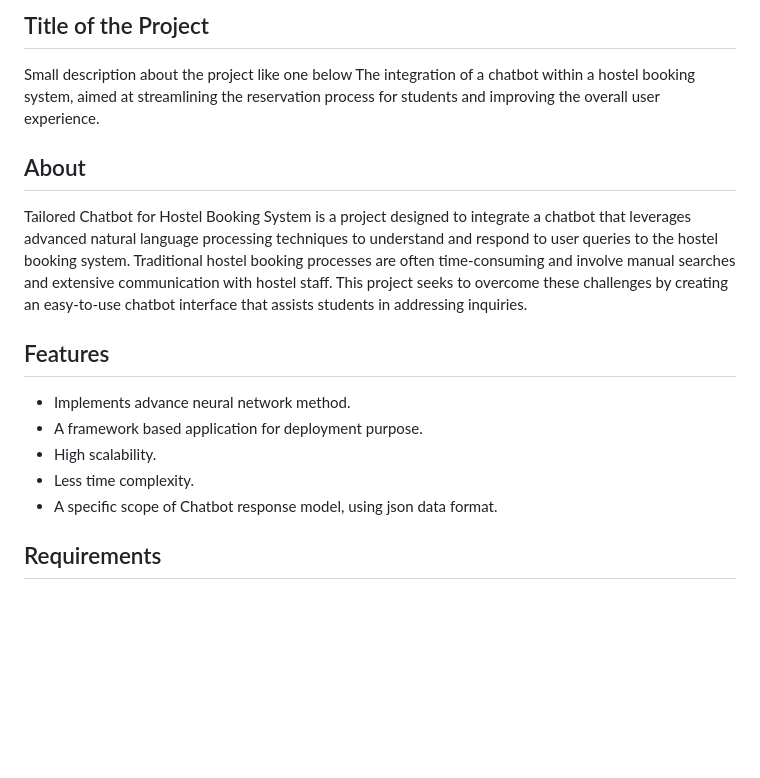
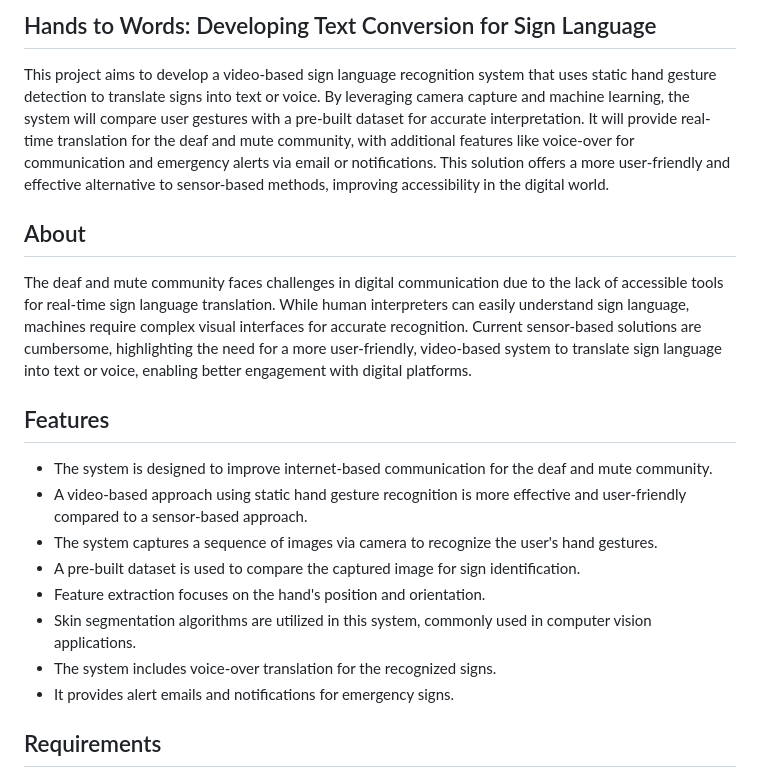
Before and after one commit to NamithaS2710/hands-to-words-developing-text-conversion-for-sign-language, a Markdown page: README.md, the part around the change printed below. Rendered like a GitHub page; blank space fills up the shorter version.

```diff
--- a/README.md
+++ b/README.md
@@ -1,17 +1,24 @@
-## Title of the Project
-Small description about the project like one below
-The integration of a chatbot within a hostel booking system, aimed at streamlining the reservation process for students and improving the overall user experience.
+## Hands to Words: Developing Text Conversion for Sign Language
+This project aims to develop a video-based sign language recognition system that uses static hand gesture detection to translate signs into text or voice.
+By leveraging camera capture and machine learning, the system will compare user gestures with a pre-built dataset for accurate interpretation.
+It will provide real-time translation for the deaf and mute community, with additional features like voice-over for communication and emergency alerts via email or notifications.
+This solution offers a more user-friendly and effective alternative to sensor-based methods, improving accessibility in the digital world.
+
 
 ## About
-<!--Detailed Description about the project-->
-Tailored Chatbot for Hostel Booking System is a project designed to integrate a chatbot that leverages advanced natural language processing techniques to understand and respond to user queries to the hostel booking system. Traditional hostel booking processes are often time-consuming and involve manual searches and extensive communication with hostel staff. This project seeks to overcome these challenges by creating an easy-to-use chatbot interface that assists students in addressing inquiries.
+The deaf and mute community faces challenges in digital communication due to the lack of accessible tools for real-time sign language translation.
+While human interpreters can easily understand sign language, machines require complex visual interfaces for accurate recognition.
+Current sensor-based solutions are cumbersome, highlighting the need for a more user-friendly, video-based system to translate sign language into text or voice, enabling better engagement with digital platforms.
+
 
 ## Features
-<!--List the features of the project as shown below-->
-- Implements advance neural network method.
-- A framework based application for deployment purpose.
-- High scalability.
-- Less time complexity.
-- A specific scope of Chatbot response model, using json data format.
+- The system is designed to improve internet-based communication for the deaf and mute community.
+- A video-based approach using static hand gesture recognition is more effective and user-friendly compared to a sensor-based approach.
+- The system captures a sequence of images via camera to recognize the user's hand gestures.
+- A pre-built dataset is used to compare the captured image for sign identification.
+- Feature extraction focuses on the hand's position and orientation.
+- Skin segmentation algorithms are utilized in this system, commonly used in computer vision applications.
+- The system includes voice-over translation for the recognized signs.
+- It provides alert emails and notifications for emergency signs.
 
 ## Requirements
```
Also changed, not shown: other parts of README.md (+30 -15 lines).
